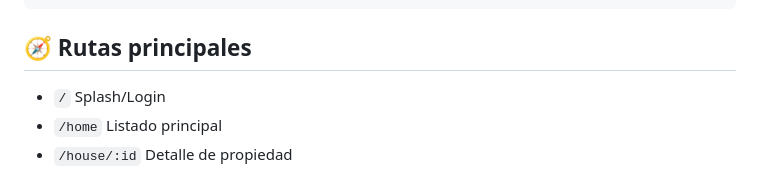
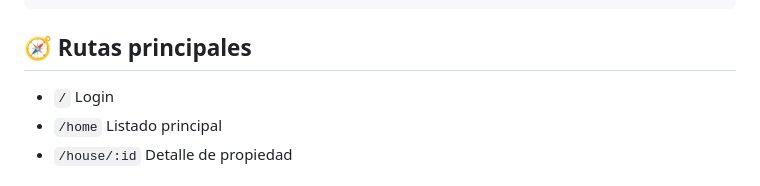
Before and after one commit to lianhdez95/find_your_home_test, a Markdown page: README.md, the part around the change. Drawn GitHub-style.

Commit message:
Update README to clarify main routes

```diff
--- a/README.md
+++ b/README.md
@@ -136,7 +136,7 @@ flutter test
 
 ## 🧭 Rutas principales
 
-- `/` Splash/Login
+- `/` Login
 - `/home` Listado principal
 - `/house/:id` Detalle de propiedad
 
```
